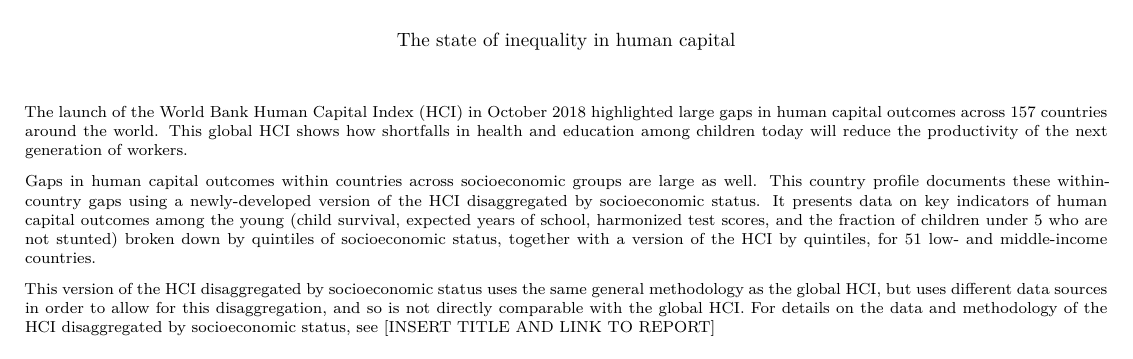
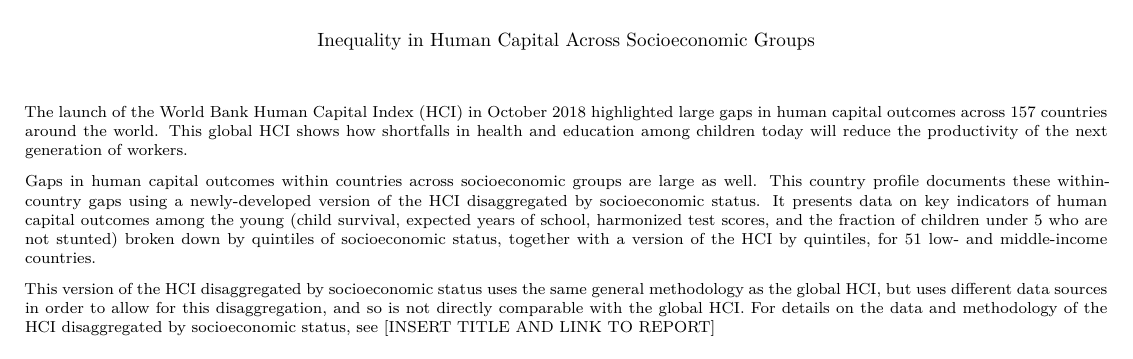
Before and after one commit to randrescastaneda/HCI_AM19, an R Markdown document (ses.Rmd): part of the page, cut at the place of the change. Rendered offline with R 4.5, knitr and Pandoc, then LaTeX, with nearby package versions; some code elsewhere in the file could not run offline; a font, style sheet, LaTeX package, included part or bibliography that could not be used is replaced or left out.

Commit message:
The title of the one-pager updated

```diff
--- a/ses.Rmd
+++ b/ses.Rmd
@@ -1,6 +1,6 @@
 ---
 title: "`r x[['wbcountrynamet']]`"
-author: "The state of inequality in human capital"
+author: "Inequality in Human Capital Across Socioeconomic Groups"
 output:
   pdf_document:
     latex_engine: xelatex
```
